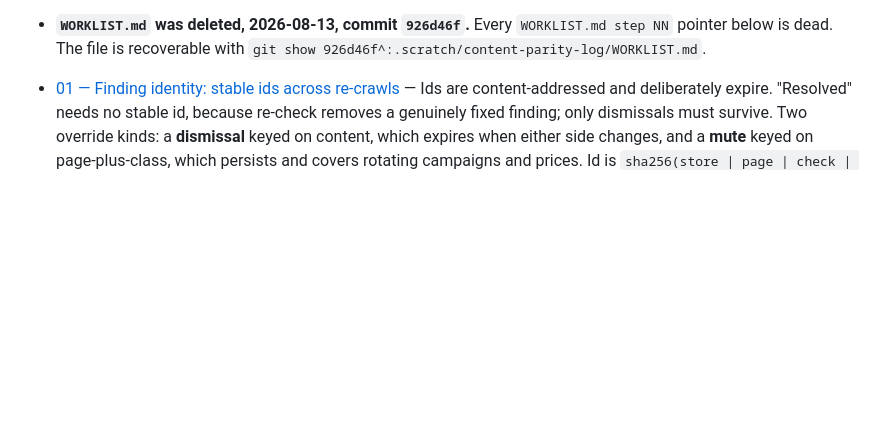
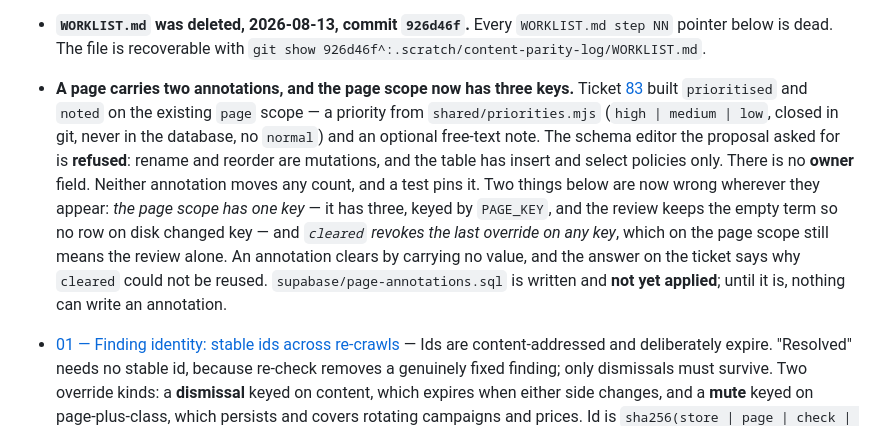
Before and after one commit to dvanaerle/tm-content-parity, a Markdown page: .scratch/content-parity-log/map.md, the part around the change. Drawn GitHub-style; blank space fills up the shorter version.

```diff
--- a/.scratch/content-parity-log/map.md
+++ b/.scratch/content-parity-log/map.md
@@ -258,6 +258,19 @@ repeated in each:
 - **`WORKLIST.md` was deleted, 2026-08-13, commit `926d46f`.** Every `WORKLIST.md step NN`
   pointer below is dead. The file is recoverable with
   `git show 926d46f^:.scratch/content-parity-log/WORKLIST.md`.
+- **A page carries two annotations, and the page scope now has three keys.** Ticket
+  [83](issues/83-a-page-carries-a-priority-and-a-note.md) built `prioritised` and `noted` on
+  the existing `page` scope — a priority from `shared/priorities.mjs` (`high | medium | low`,
+  closed in git, never in the database, no `normal`) and an optional free-text note. The
+  schema editor the proposal asked for is **refused**: rename and reorder are mutations, and
+  the table has insert and select policies only. There is no **owner** field. Neither
+  annotation moves any count, and a test pins it. Two things below are now wrong wherever
+  they appear: *the page scope has one key* — it has three, keyed by `PAGE_KEY`, and the
+  review keeps the empty term so no row on disk changed key — and *`cleared` revokes the last
+  override on any key*, which on the page scope still means the review alone. An annotation
+  clears by carrying no value, and the answer on the ticket says why `cleared` could not be
+  reused. `supabase/page-annotations.sql` is written and **not yet applied**; until it is,
+  nothing can write an annotation.
 
 - [01 — Finding identity: stable ids across re-crawls](issues/01-finding-identity.md)
   — Ids are content-addressed and deliberately expire. "Resolved" needs no stable
```
Also changed, not shown: CONTEXT.md (+16 -0 lines), 1 other file.
